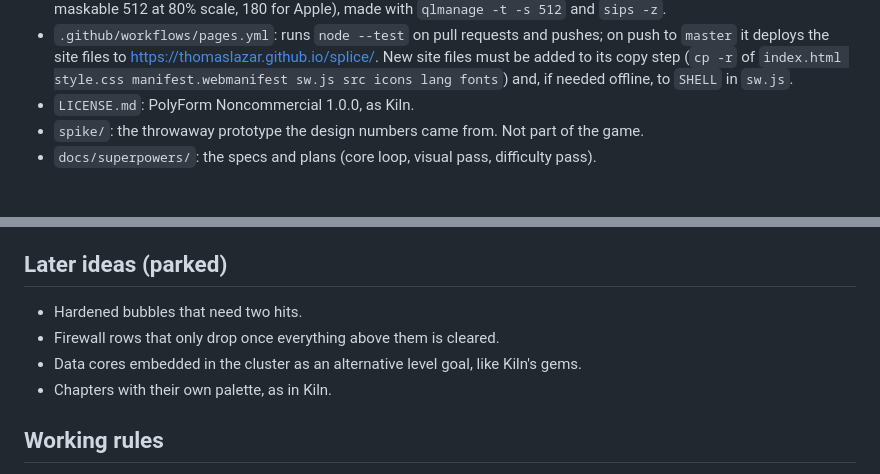
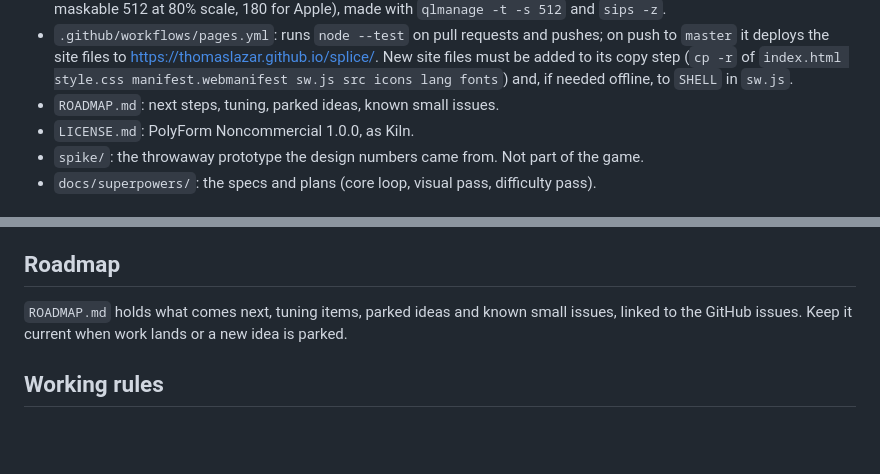
Before and after one commit to thomaslazar/splice, a Markdown page: CLAUDE.md, 2 parts joined by grey strips. Rendered like a GitHub page; blank space fills up the shorter version.

Commit message:
docs: add a roadmap
One place for next steps, tuning, parked ideas and known small issues,
linked to the GitHub issues. The parked ideas move there from CLAUDE.md.

```diff
--- a/CLAUDE.md
+++ b/CLAUDE.md
@@ -64,6 +64,7 @@ Read before changing behaviour:
   `master` it deploys the site files to https://thomaslazar.github.io/splice/. New site files
   must be added to its copy step (`cp -r` of `index.html style.css manifest.webmanifest sw.js src
   icons lang fonts`) and, if needed offline, to `SHELL` in `sw.js`.
+- `ROADMAP.md`: next steps, tuning, parked ideas, known small issues.
 - `LICENSE.md`: PolyForm Noncommercial 1.0.0, as Kiln.
 - `spike/`: the throwaway prototype the design numbers came from. Not part of the game.
 - `docs/superpowers/`: the specs and plans (core loop, visual pass, difficulty pass).
@@ -378,12 +379,10 @@ like an orphaned process.
 5. Short, plain UI copy in sentence case.
 6. Relaxed, not punishing. A human loses sometimes; a balance bot wins nearly always.
 
-## Later ideas (parked)
+## Roadmap
 
-- Hardened bubbles that need two hits.
-- Firewall rows that only drop once everything above them is cleared.
-- Data cores embedded in the cluster as an alternative level goal, like Kiln's gems.
-- Chapters with their own palette, as in Kiln.
+`ROADMAP.md` holds what comes next, tuning items, parked ideas and known small issues, linked to
+the GitHub issues. Keep it current when work lands or a new idea is parked.
 
 ## Working rules
 
```
Also changed, not shown: ROADMAP.md (added, +61 -0 lines).
